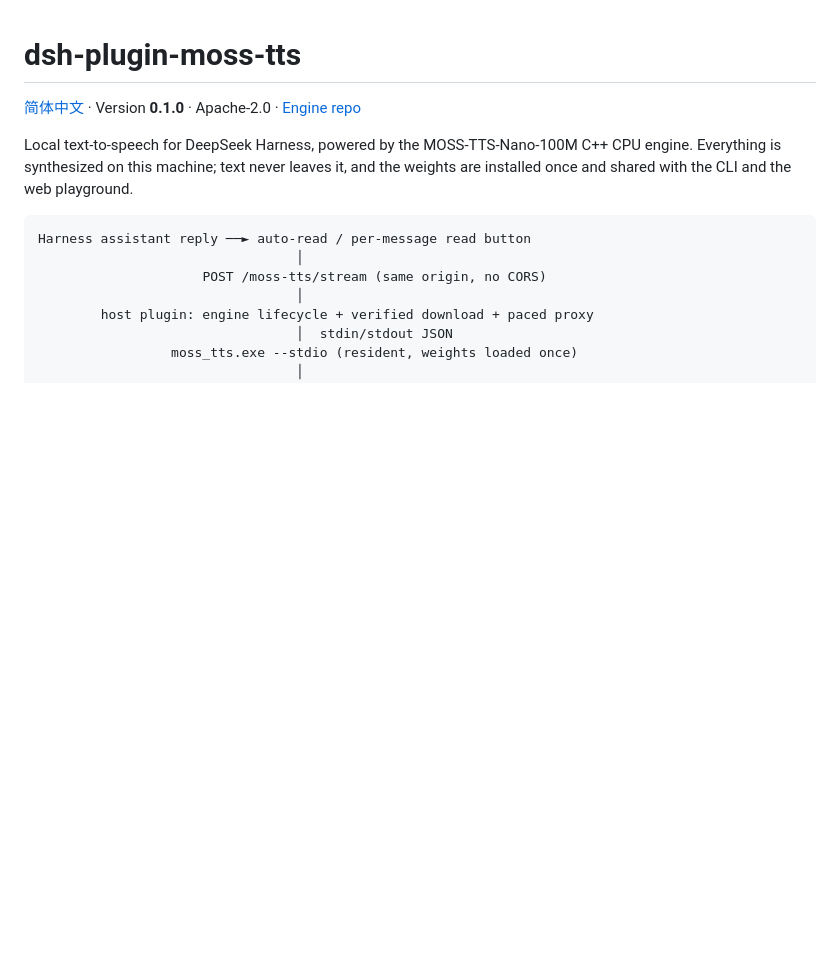
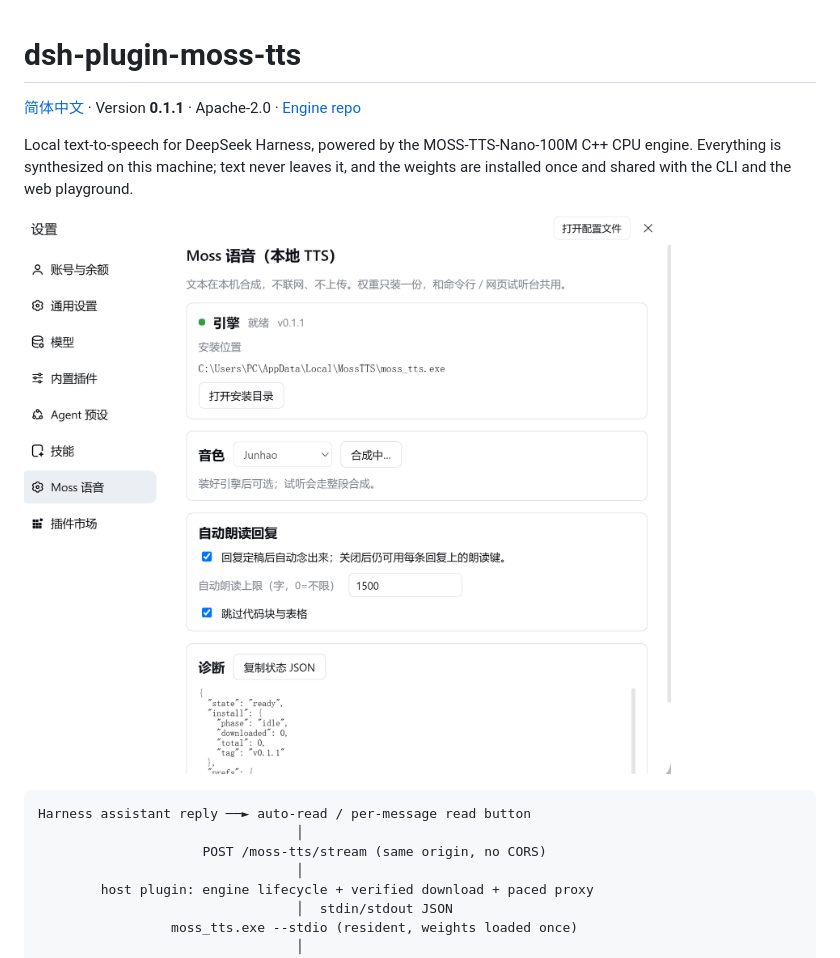
Before and after one commit to litterbit/dsh-plugin-moss-tts, a Markdown page: README.md, the part around the change. Drawn GitHub-style; pictures changed too: assets/screenshot-settings.png (added); blank space fills up the shorter version.

Commit message:
docs: 设置页截图 + screenshots.json（市场详情页用）

````diff
--- a/README.md
+++ b/README.md
@@ -1,10 +1,12 @@
 # dsh-plugin-moss-tts
 
-[简体中文](README.zh-CN.md) · Version **0.1.0** · Apache-2.0 · [Engine repo](https://github.com/litterbit/dsh-moss-tts)
+[简体中文](README.zh-CN.md) · Version **0.1.1** · Apache-2.0 · [Engine repo](https://github.com/litterbit/dsh-moss-tts)
 
 Local text-to-speech for DeepSeek Harness, powered by the MOSS-TTS-Nano-100M C++ CPU engine.
 Everything is synthesized on this machine; text never leaves it, and the weights are installed
 once and shared with the CLI and the web playground.
+
+![Settings → Moss Speech](assets/screenshot-settings.png)
 
 ```
 Harness assistant reply ──► auto-read / per-message read button
````
Also changed, not shown: README.zh-CN.md (+3 -1 lines), 2 other files.
